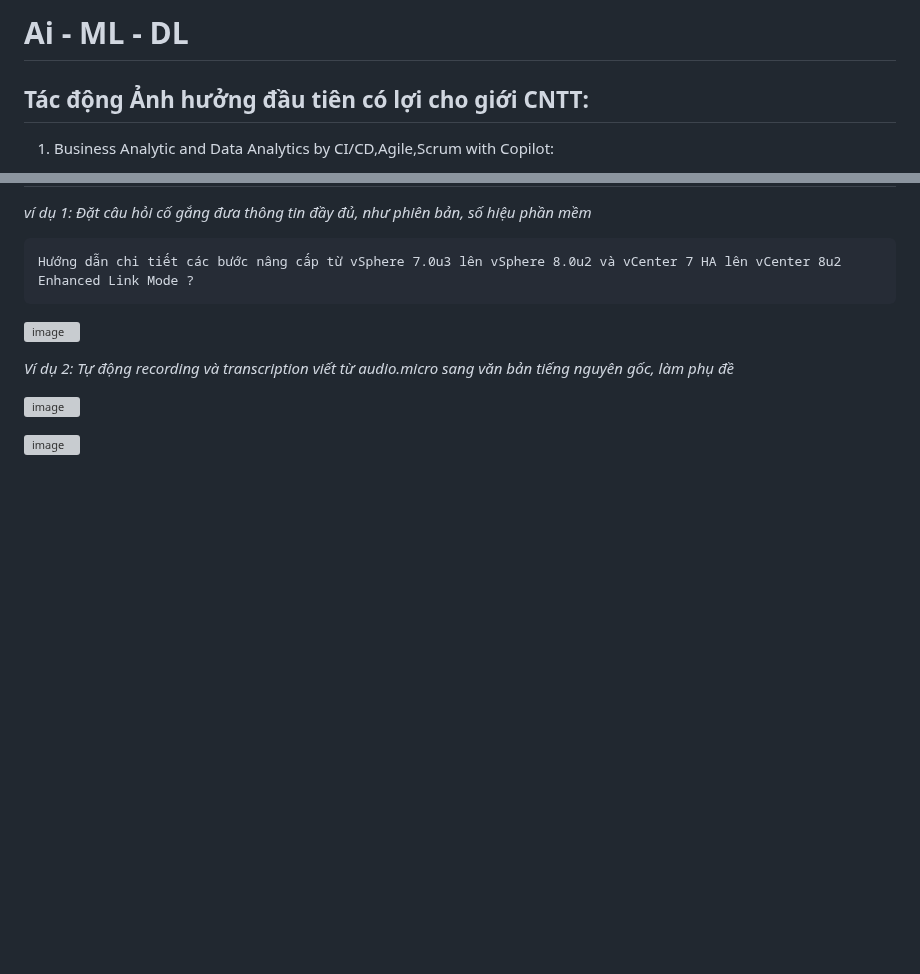
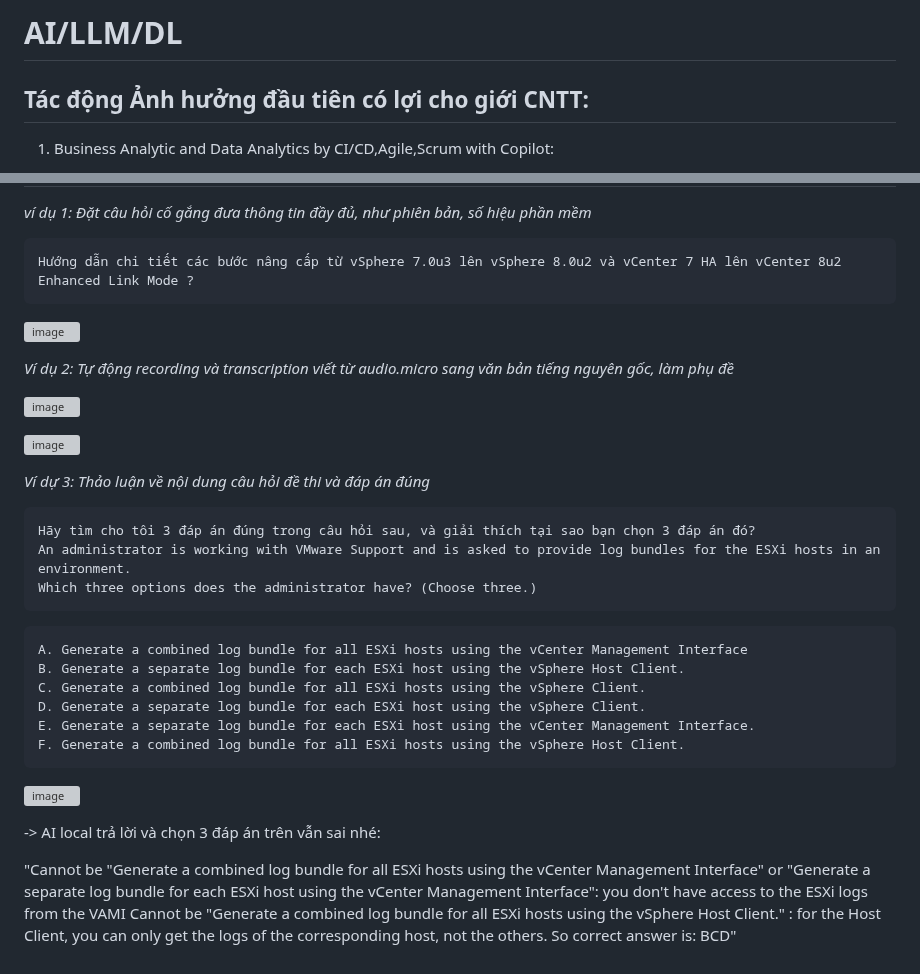
Before and after one commit to PhDLeToanThang/ai-ml-dl, a Markdown page: README.md, 2 parts joined by grey strips. Rendered like a GitHub page; blank space fills up the shorter version; grey boxes are pictures that could not be loaded.

````diff
--- a/README.md
+++ b/README.md
@@ -1,4 +1,4 @@
-# Ai - ML - DL
+# AI/LLM/DL
 
 ## Tác động Ảnh hưởng đầu tiên có lợi cho giới CNTT:
 
@@ -171,3 +171,24 @@ _Ví dụ 2: Tự động recording và transcription viết từ audio.micro sa
 ![image](https://github.com/user-attachments/assets/4ed9c9ec-22dc-47f2-9635-9498612585b5)
 
 ![image](https://github.com/user-attachments/assets/2a7f0067-dc0e-40ce-aabe-18767a31c128)
+
+_Ví dự 3: Thảo luận về nội dung câu hỏi đề thi và đáp án đúng_
+```q
+Hãy tìm cho tôi 3 đáp án đúng trong câu hỏi sau, và giải thích tại sao bạn chọn 3 đáp án đó?
+An administrator is working with VMware Support and is asked to provide log bundles for the ESXi hosts in an environment.
+Which three options does the administrator have? (Choose three.)
+```
+```a
+A. Generate a combined log bundle for all ESXi hosts using the vCenter Management Interface
+B. Generate a separate log bundle for each ESXi host using the vSphere Host Client.
+C. Generate a combined log bundle for all ESXi hosts using the vSphere Client.
+D. Generate a separate log bundle for each ESXi host using the vSphere Client.
+E. Generate a separate log bundle for each ESXi host using the vCenter Management Interface.
+F. Generate a combined log bundle for all ESXi hosts using the vSphere Host Client.
+```
+
+![image](https://github.com/user-attachments/assets/726fd8db-bd5e-4ca7-81d2-77528b7044b7)
+
+-> AI local trả lời và chọn 3 đáp án trên vẫn sai nhé:
+
+"Cannot be "Generate a combined log bundle for all ESXi hosts using the vCenter Management Interface" or "Generate a separate log bundle for each ESXi host using the vCenter Management Interface": you don't have access to the ESXi logs from the VAMI Cannot be "Generate a combined log bundle for all ESXi hosts using the vSphere Host Client." : for the Host Client, you can only get the logs of the corresponding host, not the others. So correct answer is: BCD"
````
